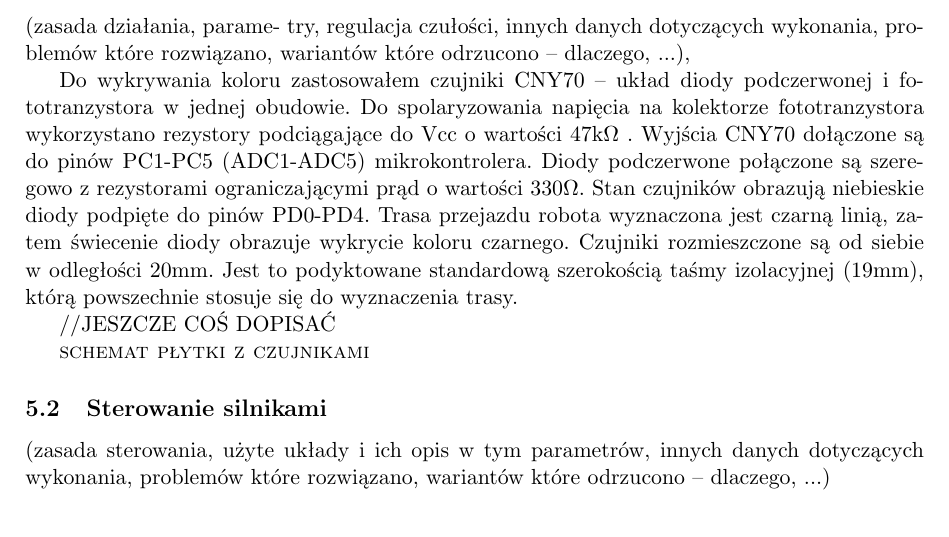
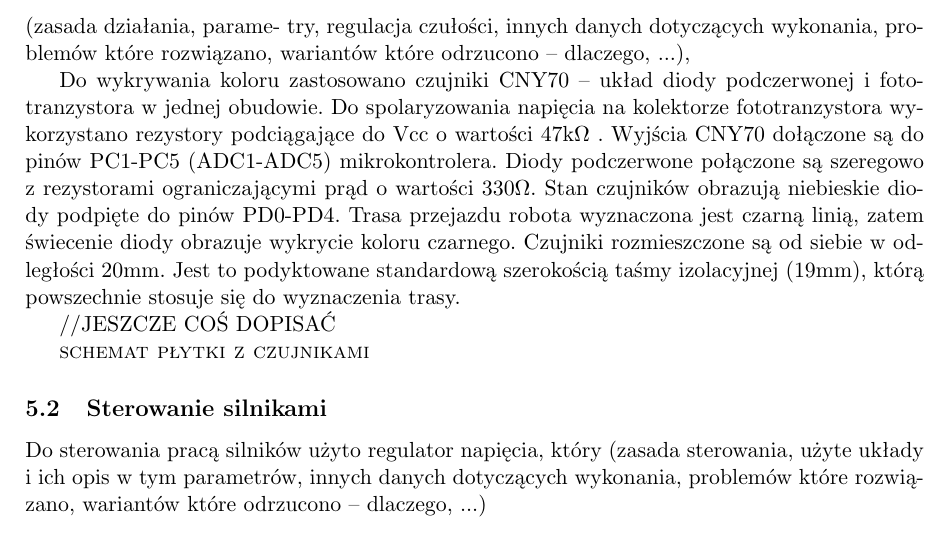
Before and after one commit to maciejjo/zubron, a LaTeX document (doc/dokumentacja.tex): part of page 5 of 10, cut so that both start at the same text. Compiled offline with pdfLaTeX.

Commit message:
test commit

```diff
--- a/doc/dokumentacja.tex
+++ b/doc/dokumentacja.tex
@@ -130,7 +130,7 @@ Robot napędzany jest dwoma silnikami firmy Micro motors o oznaczeniach producen
 try, regulacja czułości, innych danych dotyczących wykonania, problemów które rozwiązano,
 wariantów które odrzucono – dlaczego, ...),
 
-Do wykrywania koloru zastosowałem czujniki CNY70 – układ diody podczerwonej i fototranzystora w jednej obudowie. Do spolaryzowania napięcia na kolektorze fototranzystora wykorzystano rezystory podciągające do Vcc o wartości 47k$\Omega$ . Wyjścia CNY70 dołączone są do pinów PC1-PC5 (ADC1-ADC5) mikrokontrolera.
+Do wykrywania koloru zastosowano czujniki CNY70 – układ diody podczerwonej i fototranzystora w jednej obudowie. Do spolaryzowania napięcia na kolektorze fototranzystora wykorzystano rezystory podciągające do Vcc o wartości 47k$\Omega$ . Wyjścia CNY70 dołączone są do pinów PC1-PC5 (ADC1-ADC5) mikrokontrolera.
   Diody podczerwone połączone są szeregowo z rezystorami ograniczającymi prąd o wartości 330$\Omega$.
   Stan czujników obrazują niebieskie diody podpięte do pinów PD0-PD4.
   Trasa przejazdu robota wyznaczona jest czarną linią, zatem świecenie diody obrazuje wykrycie koloru czarnego.
@@ -141,6 +141,7 @@ Do wykrywania koloru zastosowałem czujniki CNY70 – układ diody podczerwonej
   \textsc{schemat płytki z czujnikami}
 
 \subsection{Sterowanie silnikami}
+Do sterowania pracą silników użyto regulator napięcia, który
 (zasada sterowania, użyte układy i ich opis w tym parametrów, innych danych dotyczących
 wykonania, problemów które rozwiązano, wariantów które odrzucono – dlaczego, ...)
 
```
Also changed, not shown: doc/dokumentacja.tex (4 more changed lines).
